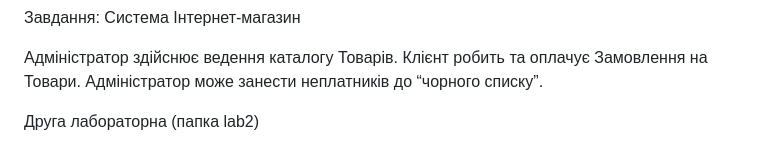
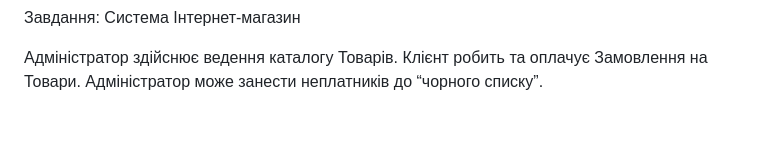
Before and after one commit to ViktoriaTereshcenko/oop-lab1-sem2, a Markdown page: README.md, the part around the change. Rendered like a GitHub page; blank space fills up the shorter version.

```diff
--- a/README.md
+++ b/README.md
@@ -29,7 +29,3 @@
 Завдання: Система Інтернет-магазин
 
 Адміністратор здійснює ведення каталогу Товарів. Клієнт робить та оплачує Замовлення на Товари. Адміністратор може занести неплатників до “чорного списку”.
-
-
-
-Друга лабораторна (папка lab2)
```
